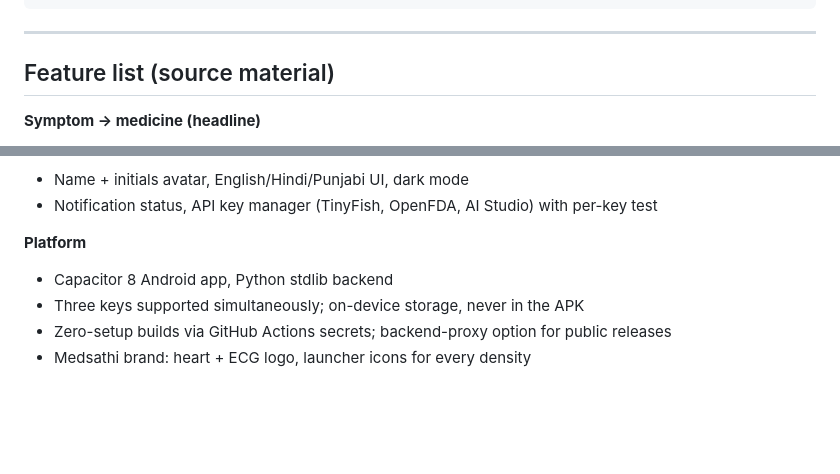
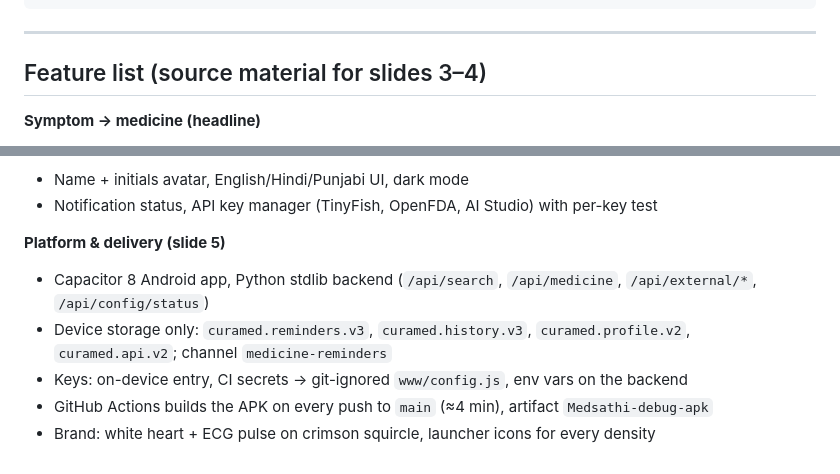
Before and after one commit to sagarcoder76/-CuraMed-Android-2nd, a Markdown page: docs/PITCH_DECK_PROMPT.md, 2 parts joined by grey strips. Rendered like a GitHub page; blank space fills up the shorter version.

```diff
--- a/docs/PITCH_DECK_PROMPT.md
+++ b/docs/PITCH_DECK_PROMPT.md
@@ -89,7 +117,7 @@ Keep it to 7 slides. Nothing else.
 
 ---
 
-## Feature list (source material)
+## Feature list (source material for slides 3–4)
 
 **Symptom → medicine (headline)**
 - Text or voice input; Hindi, Hinglish, English
@@ -122,8 +150,11 @@ Keep it to 7 slides. Nothing else.
 - Name + initials avatar, English/Hindi/Punjabi UI, dark mode
 - Notification status, API key manager (TinyFish, OpenFDA, AI Studio) with per-key test
 
-**Platform**
-- Capacitor 8 Android app, Python stdlib backend
-- Three keys supported simultaneously; on-device storage, never in the APK
-- Zero-setup builds via GitHub Actions secrets; backend-proxy option for public releases
-- Medsathi brand: heart + ECG logo, launcher icons for every density
+**Platform & delivery (slide 5)**
+- Capacitor 8 Android app, Python stdlib backend (`/api/search`, `/api/medicine`,
+  `/api/external/*`, `/api/config/status`)
+- Device storage only: `curamed.reminders.v3`, `curamed.history.v3`,
+  `curamed.profile.v2`, `curamed.api.v2`; channel `medicine-reminders`
+- Keys: on-device entry, CI secrets → git-ignored `www/config.js`, env vars on the backend
+- GitHub Actions builds the APK on every push to `main` (≈4 min), artifact `Medsathi-debug-apk`
+- Brand: white heart + ECG pulse on crimson squircle, launcher icons for every density
```
Also changed, not shown: other parts of docs/PITCH_DECK_PROMPT.md (+68 -40 lines).
